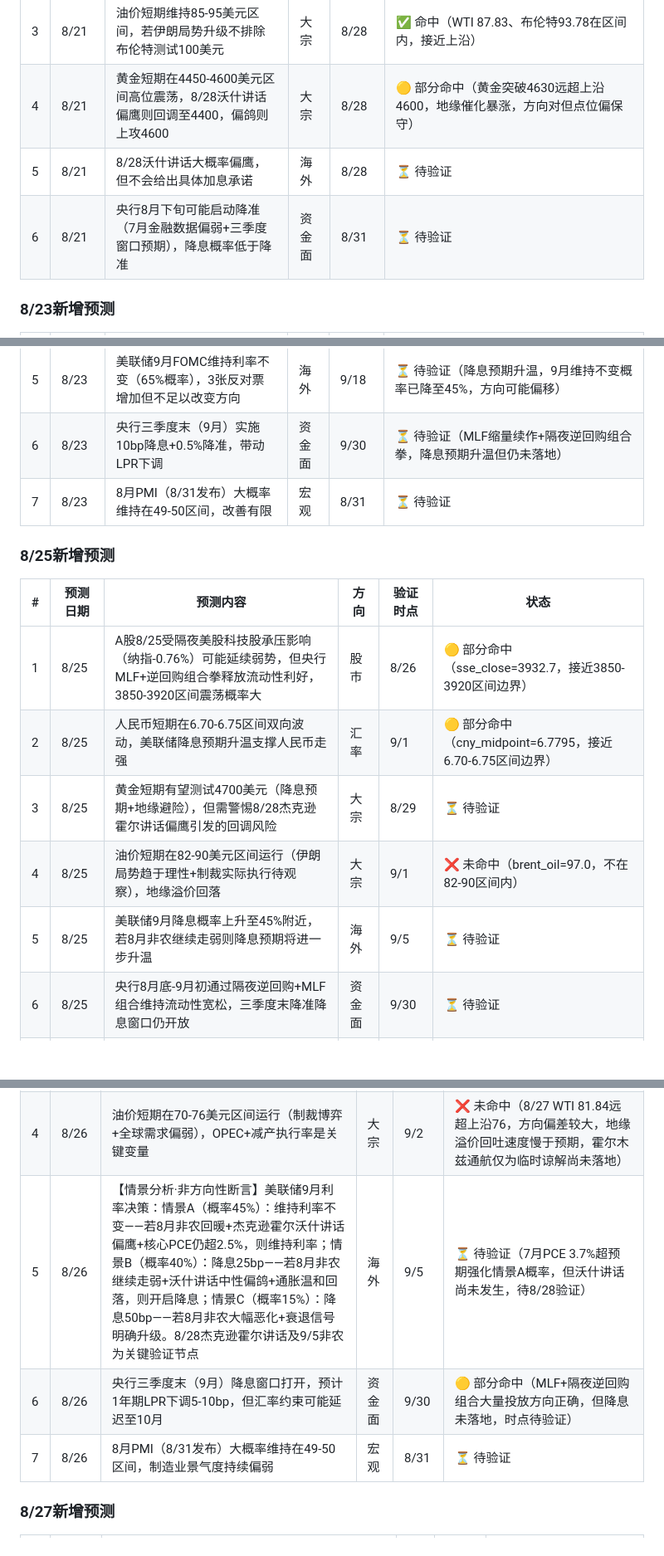
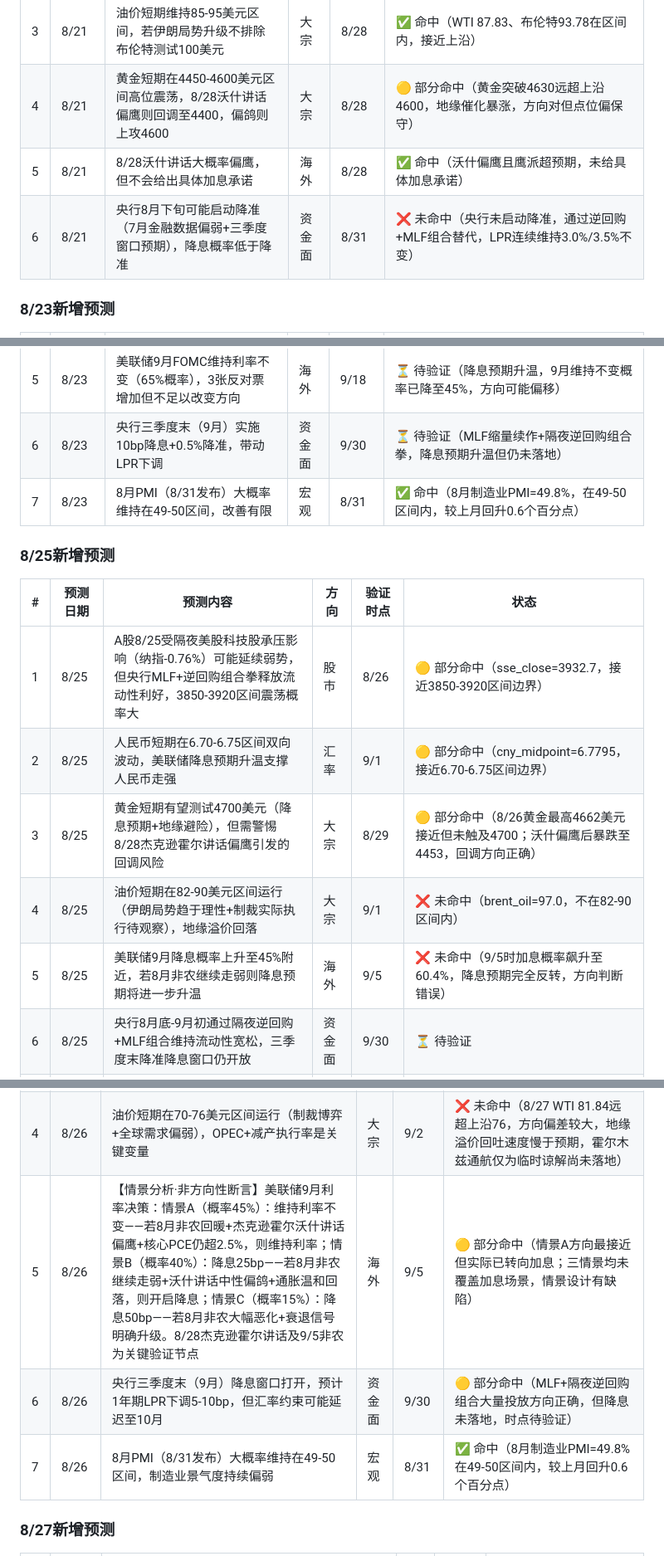
Before and after one commit to zhangJack1/finance-daily, a Markdown page: 台账/预测台账.md, 3 parts joined by grey strips. Shown at 83% size. Rendered like a GitHub page; blank space fills up the shorter version.

```diff
--- a/台账/预测台账.md
+++ b/台账/预测台账.md
@@ -113,8 +113,8 @@ AIGC:
 | 2 | 8/21 | 人民币短期维持强势，但6.74关口附近获利了结压力增大，可能在6.72-6.80区间整固 | 汇率 | 8/28 | ✅ 命中（cny_midpoint=6.7795，在6.72-6.80区间内）（在岸6.7205已突破6.72，强于预期） |
 | 3 | 8/21 | 油价短期维持85-95美元区间，若伊朗局势升级不排除布伦特测试100美元 | 大宗 | 8/28 | ✅ 命中（WTI 87.83、布伦特93.78在区间内，接近上沿） |
 | 4 | 8/21 | 黄金短期在4450-4600美元区间高位震荡，8/28沃什讲话偏鹰则回调至4400，偏鸽则上攻4600 | 大宗 | 8/28 | 🟡 部分命中（黄金突破4630远超上沿4600，地缘催化暴涨，方向对但点位偏保守） |
-| 5 | 8/21 | 8/28沃什讲话大概率偏鹰，但不会给出具体加息承诺 | 海外 | 8/28 | ⏳ 待验证 |
-| 6 | 8/21 | 央行8月下旬可能启动降准（7月金融数据偏弱+三季度窗口预期），降息概率低于降准 | 资金面 | 8/31 | ⏳ 待验证 |
+| 5 | 8/21 | 8/28沃什讲话大概率偏鹰，但不会给出具体加息承诺 | 海外 | 8/28 | ✅ 命中（沃什偏鹰且鹰派超预期，未给具体加息承诺） |
+| 6 | 8/21 | 央行8月下旬可能启动降准（7月金融数据偏弱+三季度窗口预期），降息概率低于降准 | 资金面 | 8/31 | ❌ 未命中（央行未启动降准，通过逆回购+MLF组合替代，LPR连续维持3.0%/3.5%不变） |
 
 ### 8/23新增预测
 
@@ -126,7 +126,7 @@ AIGC:
 | 4 | 8/23 | 油价布伦特短期在90-96美元区间运行，若霍尔木兹危机进一步升级可能突破100美元 | 大宗 | 8/29 | 🟡 部分命中（8/24布伦特跌至90.97美元触及下沿，地缘溢价回落而非升级） |
 | 5 | 8/23 | 美联储9月FOMC维持利率不变（65%概率），3张反对票增加但不足以改变方向 | 海外 | 9/18 | ⏳ 待验证（降息预期升温，9月维持不变概率已降至45%，方向可能偏移） |
 | 6 | 8/23 | 央行三季度末（9月）实施10bp降息+0.5%降准，带动LPR下调 | 资金面 | 9/30 | ⏳ 待验证（MLF缩量续作+隔夜逆回购组合拳，降息预期升温但仍未落地） |
-| 7 | 8/23 | 8月PMI（8/31发布）大概率维持在49-50区间，改善有限 | 宏观 | 8/31 | ⏳ 待验证 |
+| 7 | 8/23 | 8月PMI（8/31发布）大概率维持在49-50区间，改善有限 | 宏观 | 8/31 | ✅ 命中（8月制造业PMI=49.8%，在49-50区间内，较上月回升0.6个百分点） |
 
 ### 8/25新增预测
 
@@ -134,9 +134,9 @@ AIGC:
 |---|---------|---------|------|---------|------|
 | 1 | 8/25 | A股8/25受隔夜美股科技股承压影响（纳指-0.76%）可能延续弱势，但央行MLF+逆回购组合拳释放流动性利好，3850-3920区间震荡概率大 | 股市 | 8/26 | 🟡 部分命中（sse_close=3932.7，接近3850-3920区间边界） |
 | 2 | 8/25 | 人民币短期在6.70-6.75区间双向波动，美联储降息预期升温支撑人民币走强 | 汇率 | 9/1 | 🟡 部分命中（cny_midpoint=6.7795，接近6.70-6.75区间边界） |
-| 3 | 8/25 | 黄金短期有望测试4700美元（降息预期+地缘避险），但需警惕8/28杰克逊霍尔讲话偏鹰引发的回调风险 | 大宗 | 8/29 | ⏳ 待验证 |
+| 3 | 8/25 | 黄金短期有望测试4700美元（降息预期+地缘避险），但需警惕8/28杰克逊霍尔讲话偏鹰引发的回调风险 | 大宗 | 8/29 | 🟡 部分命中（8/26黄金最高4662美元接近但未触及4700；沃什偏鹰后暴跌至4453，回调方向正确） |
 | 4 | 8/25 | 油价短期在82-90美元区间运行（伊朗局势趋于理性+制裁实际执行待观察），地缘溢价回落 | 大宗 | 9/1 | ❌ 未命中（brent_oil=97.0，不在82-90区间内） |
-| 5 | 8/25 | 美联储9月降息概率上升至45%附近，若8月非农继续走弱则降息预期将进一步升温 | 海外 | 9/5 | ⏳ 待验证 |
+| 5 | 8/25 | 美联储9月降息概率上升至45%附近，若8月非农继续走弱则降息预期将进一步升温 | 海外 | 9/5 | ❌ 未命中（9/5时加息概率飙升至60.4%，降息预期完全反转，方向判断错误） |
 | 6 | 8/25 | 央行8月底-9月初通过隔夜逆回购+MLF组合维持流动性宽松，三季度末降准降息窗口仍开放 | 资金面 | 9/30 | ⏳ 待验证 |
 | 7 | 8/25 | 铜8/28-9/1 LME铜在14000-14500区间震荡，供给端扰动持续但AI需求支撑 | 大宗 | 9/1 | ✅ 命中（lme_copper=14416.0，在14000-14500区间内） |
 
@@ -170,9 +170,9 @@ AIGC:
 | 2 | 8/26 | 人民币短期维持6.71-6.79区间震荡，中美利差倒挂（-217bp）制约升值空间，美联储维持利率预期升温压制人民币 | 汇率 | 9/2 | ✅ 命中（8/27在岸6.7205、中间价6.7829均在6.71-6.79区间内） |
 | 3 | 8/26 | 【上沿上修150美元】黄金短期有望测试4800-4950美元区间（原模型4700-4800上修150），若站稳4900则看5100；若杰克逊霍尔8/28偏鹰则回调至4550-4600附近（原4450上修100-150）。地缘+降息双重催化下上行动能强于模型预期 | 大宗 | 8/29 | ❌ 未命中（gold_spot=4430.0，不在4800-4950区间内）（8/27现货4610远未触及4800，PCE超预期短期压制，杰克逊霍尔是关键验证窗口） |
 | 4 | 8/26 | 油价短期在70-76美元区间运行（制裁博弈+全球需求偏弱），OPEC+减产执行率是关键变量 | 大宗 | 9/2 | ❌ 未命中（8/27 WTI 81.84远超上沿76，方向偏差较大，地缘溢价回吐速度慢于预期，霍尔木兹通航仅为临时谅解尚未落地） |
-| 5 | 8/26 | 【情景分析·非方向性断言】美联储9月利率决策：情景A（概率45%）：维持利率不变——若8月非农回暖+杰克逊霍尔沃什讲话偏鹰+核心PCE仍超2.5%，则维持利率；情景B（概率40%）：降息25bp——若8月非农继续走弱+沃什讲话中性偏鸽+通胀温和回落，则开启降息；情景C（概率15%）：降息50bp——若8月非农大幅恶化+衰退信号明确升级。8/28杰克逊霍尔讲话及9/5非农为关键验证节点 | 海外 | 9/5 | ⏳ 待验证（7月PCE 3.7%超预期强化情景A概率，但沃什讲话尚未发生，待8/28验证） |
+| 5 | 8/26 | 【情景分析·非方向性断言】美联储9月利率决策：情景A（概率45%）：维持利率不变——若8月非农回暖+杰克逊霍尔沃什讲话偏鹰+核心PCE仍超2.5%，则维持利率；情景B（概率40%）：降息25bp——若8月非农继续走弱+沃什讲话中性偏鸽+通胀温和回落，则开启降息；情景C（概率15%）：降息50bp——若8月非农大幅恶化+衰退信号明确升级。8/28杰克逊霍尔讲话及9/5非农为关键验证节点 | 海外 | 9/5 | 🟡 部分命中（情景A方向最接近但实际已转向加息；三情景均未覆盖加息场景，情景设计有缺陷） |
 | 6 | 8/26 | 央行三季度末（9月）降息窗口打开，预计1年期LPR下调5-10bp，但汇率约束可能延迟至10月 | 资金面 | 9/30 | 🟡 部分命中（MLF+隔夜逆回购组合大量投放方向正确，但降息未落地，时点待验证） |
-| 7 | 8/26 | 8月PMI（8/31发布）大概率维持在49-50区间，制造业景气度持续偏弱 | 宏观 | 8/31 | ⏳ 待验证 |
+| 7 | 8/26 | 8月PMI（8/31发布）大概率维持在49-50区间，制造业景气度持续偏弱 | 宏观 | 8/31 | ✅ 命中（8月制造业PMI=49.8%在49-50区间内，较上月回升0.6个百分点） |
 
 ### 8/27新增预测
 
```
Also changed, not shown: other parts of 台账/预测台账.md (+9 -38 lines).
